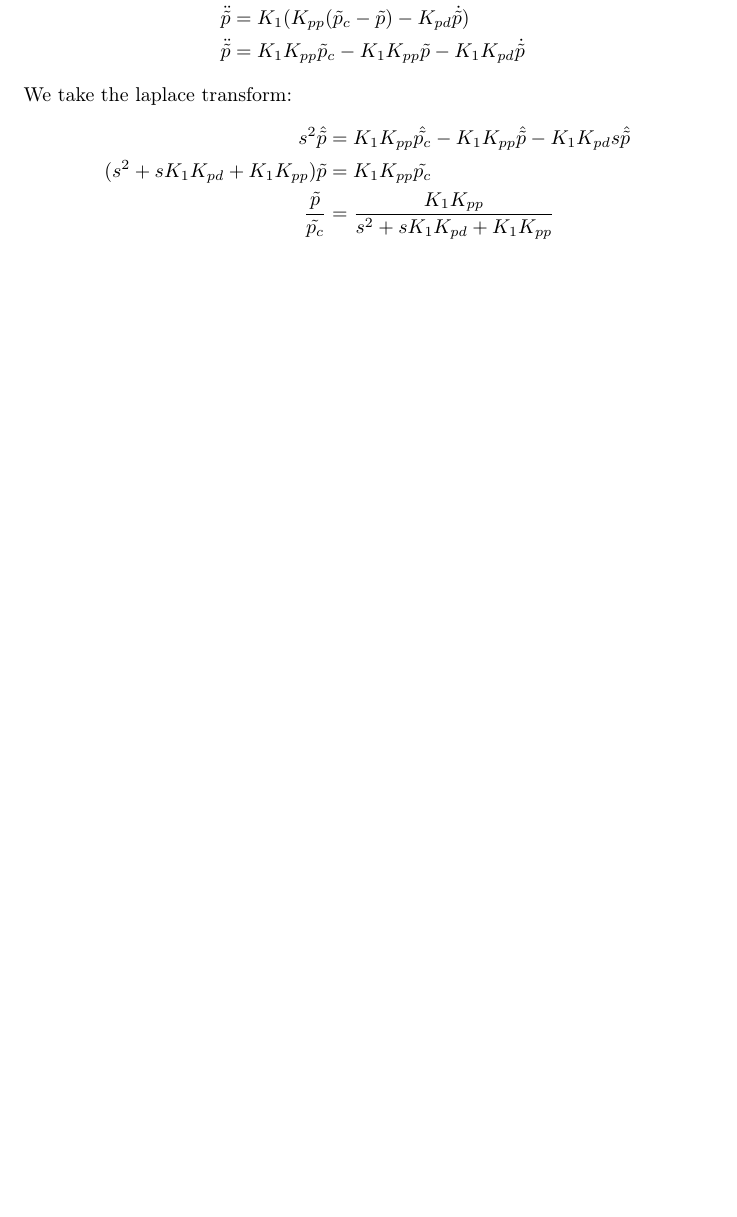
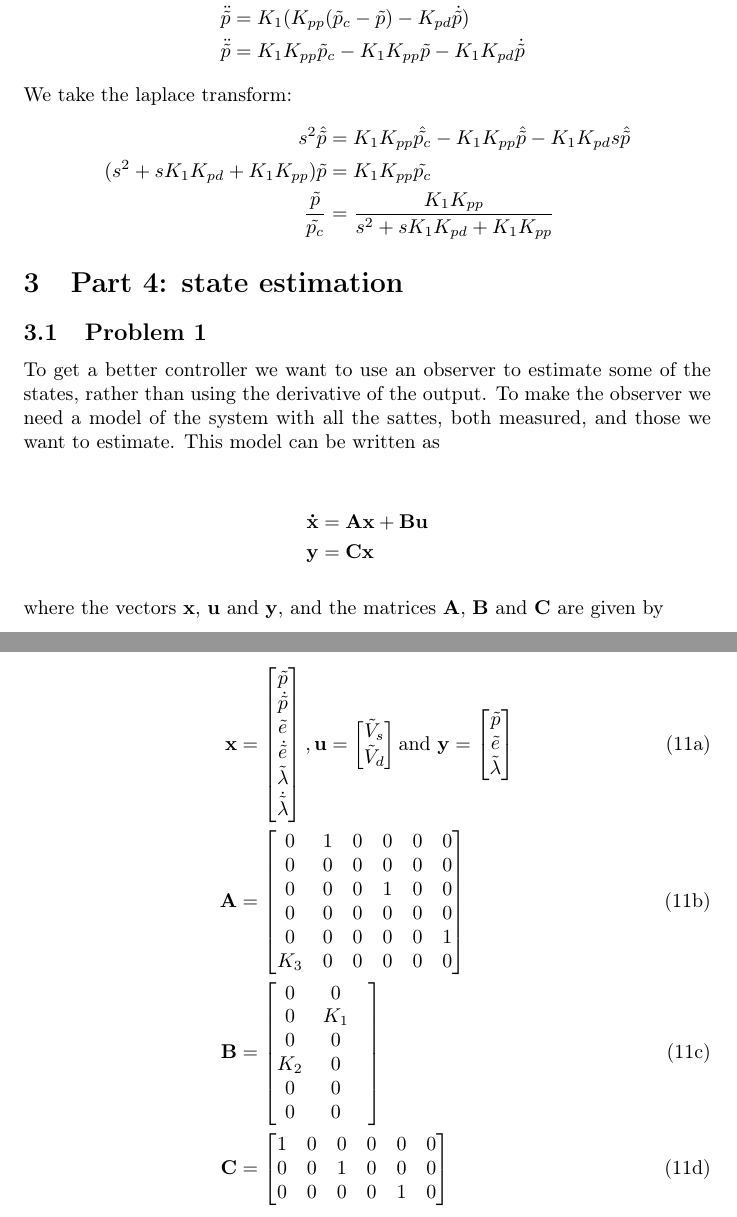
Before and after one commit to newtonseple/linsys-heli, a LaTeX document (report/main.tex, which reads report/part4.tex): part of page 5 of 6 before the commit and two parts of pages 5 and 6 of 7 after it, the two joined at a grey line, cut so that both start at the same text, the shorter picture padded with empty space. Compiled offline with pdfLaTeX.

Commit message:
added the beginning of part 4

```diff
--- a/report/main.tex
+++ b/report/main.tex
@@ -70,12 +70,14 @@
 \newpage
 
 \setcounter{page}{1}
-\section{Part 1}
+\section{Part 1: Mathematical modeling}
 \input{part1}
 % Part 2
 \input{part2}
 % Part 3
 % Part 4
+\section{Part 4: state estimation}
+\input{part4}
 
 \newpage
 \input{reference}
--- /dev/null
+++ b/report/part4.tex
@@ -0,0 +1,54 @@
+\subsection{Problem 1}
+To get a better controller we want to use an observer to estimate some of the states, rather than using the derivative of the output. To make the observer we need a model of the system with all the sattes, both measured, and those we want to estimate. This model can be written as
+
+\begin{subequations}
+	\begin{align*}
+		\mbf{\dot x} &= \mbf{A}\mbf{x} + \mbf{B}\mbf{u}\\
+		\mbf{y} &= \mbf{C}\mbf{x}
+	\end{align*}
+\end{subequations}
+
+where the vectors $\mbf{x}$, $\mbf{u}$ and $\mbf{y}$, and the matrices $\mbf{A}$, $\mbf{B}$ and $\mbf{C}$ are given by
+
+\begin{subequations}
+	\begin{align}
+		\mbf{x} &= \begin{bmatrix}
+			\tilde p\\
+			\dot{\tilde p}\\
+			\tilde e\\
+			\dot{\tilde e}\\
+			\tilde \lambda\\
+			\dot{\tilde \lambda}
+			\end{bmatrix},
+		\mbf{u} = \begin{bmatrix}
+			\tilde V_s\\
+			\tilde V_d
+			\end{bmatrix} \text{and} \
+		\mbf{y} = \begin{bmatrix}
+			\tilde p\\
+			\tilde e\\
+			\tilde \lambda
+			\end{bmatrix}\\
+		\mbf{A} &= \begin{bmatrix}
+			0 & 1 & 0 & 0 & 0 & 0\\
+			0 & 0 & 0 & 0 & 0 & 0\\
+			0 & 0 & 0 & 1 & 0 & 0\\
+			0 & 0 & 0 & 0 & 0 & 0\\
+			0 & 0 & 0 & 0 & 0 & 1\\
+			K_3 & 0 & 0 & 0 & 0 & 0
+			\end{bmatrix}\\
+		\mbf{B} &= \begin{bmatrix}
+			0 & 0\\
+			0 & K_1 &\\
+			0 & 0\\
+			K_2 & 0\\
+			0 & 0\\
+			0 & 0
+			\end{bmatrix}\\
+		\mbf{C} &= \begin{bmatrix}
+			1 & 0 & 0 & 0 & 0 & 0\\
+			0 & 0 & 1 & 0 & 0 & 0\\
+			0 & 0 & 0 & 0 & 1 & 0
+			\end{bmatrix}
+	\end{align}
+\end{subequations}
```
Also changed, not shown: report/part1.tex (+1 -1 lines).
